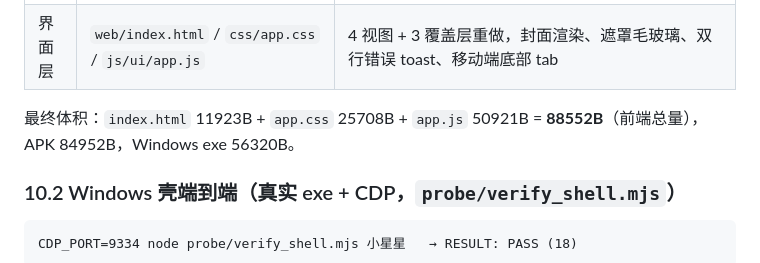
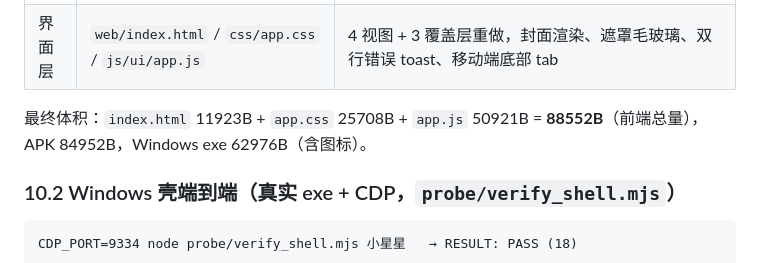
Before and after one commit to ium9khbep8834-maker/yinxia-musicbox, a Markdown page: DESIGN.md, the part around the change. GitHub-like rendering.

```diff
--- a/DESIGN.md
+++ b/DESIGN.md
@@ -229,7 +229,7 @@ DOM 契约（`#q`、`#list [data-i]`、`.name/.sub/.tag`、`#btnPlay`、`#tCur/#
 | 界面层 | `web/index.html` / `css/app.css` / `js/ui/app.js` | 4 视图 + 3 覆盖层重做，封面渲染、遮罩毛玻璃、双行错误 toast、移动端底部 tab |
 
 最终体积：`index.html` 11923B + `app.css` 25708B + `app.js` 50921B = **88552B**（前端总量），
-APK 84952B，Windows exe 56320B。
+APK 84952B，Windows exe 62976B（含图标）。
 
 ### 10.2 Windows 壳端到端（真实 exe + CDP，`probe/verify_shell.mjs`）
 
```
Also changed, not shown: README.md (+1 -1 lines).
